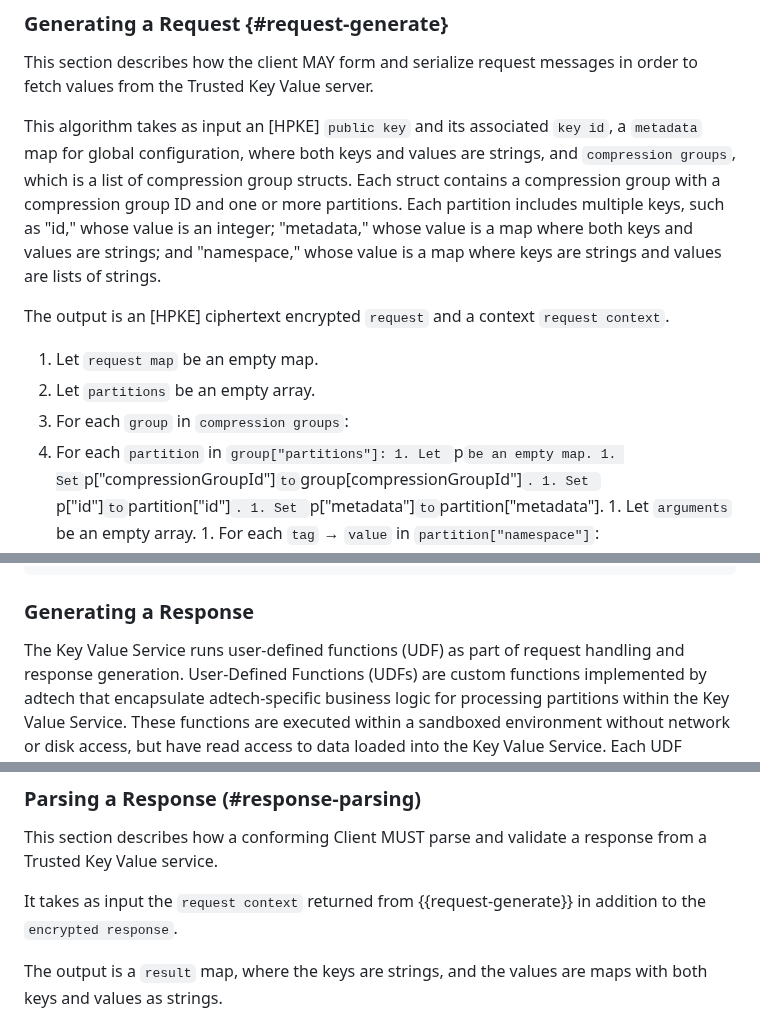
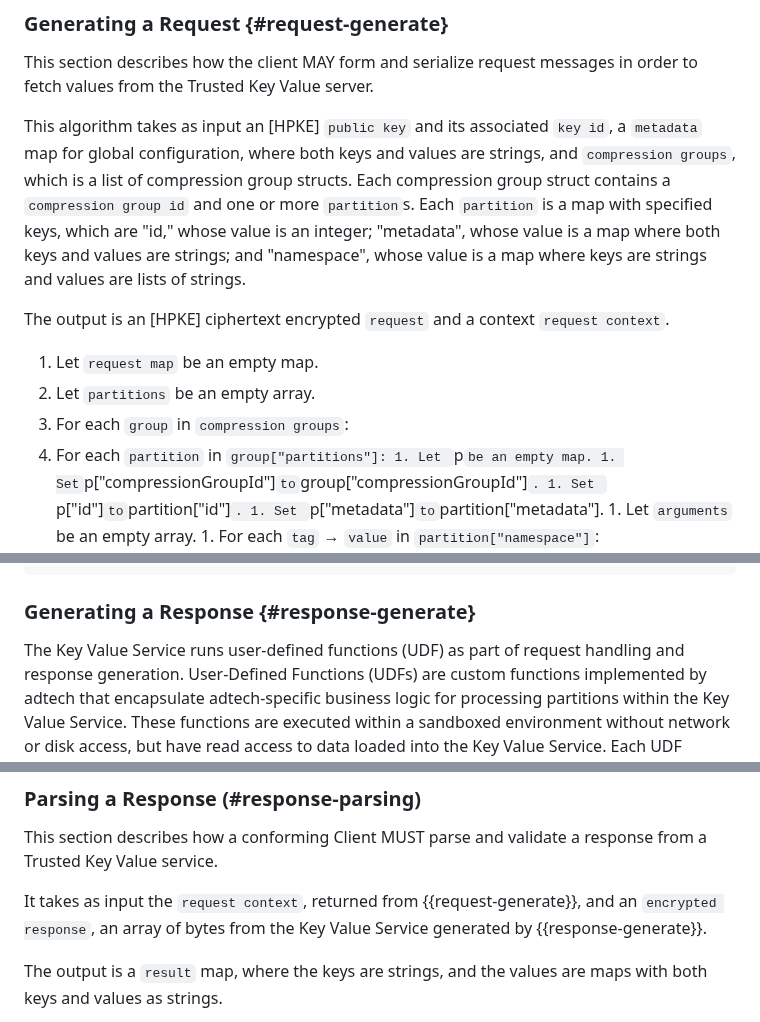
Before and after one commit to privacysandbox/draft-ietf-protected-audience-key-value-service, a Markdown page: draft-ietf-protected-audience-key-value-services.md, 3 parts joined by grey strips. Rendered like a GitHub page.

```diff
--- a/draft-ietf-protected-audience-key-value-services.md
+++ b/draft-ietf-protected-audience-key-value-services.md
@@ -326,11 +326,11 @@ messages in order to fetch values from the Trusted Key Value server.
 This algorithm takes as input an [HPKE] `public key` and its associated
 `key id`, a `metadata` map for global configuration, where both keys and
 values are strings, and `compression groups`, which is a list of
-compression group structs. Each struct contains a compression group with
-a compression group ID and one or more partitions. Each partition
-includes multiple keys, such as "id," whose value is an integer;
-"metadata," whose value is a map where both keys and values are strings;
-and "namespace," whose value is a map where keys are strings and values
+compression group structs. Each compression group struct contains
+a `compression group id` and one or more `partition`s. Each `partition`
+is a map with specified keys, which are "id," whose value is an integer;
+"metadata", whose value is a map where both keys and values are strings;
+	and "namespace", whose value is a map where keys are strings and values
 are lists of strings.
 
 The output is an [HPKE] ciphertext encrypted `request` and a context
@@ -341,7 +341,7 @@ The output is an [HPKE] ciphertext encrypted `request` and a context
 1. For each `group` in `compression groups`:
   1. For each `partition` in `group["partitions"]:
     1. Let `p` be an empty map.
-    1. Set `p["compressionGroupId"]` to `group[compressionGroupId"]`.
+    1. Set `p["compressionGroupId"]` to `group["compressionGroupId"]`.
     1. Set `p["id"]` to `partition["id"]`.
     1. Set `p["metadata"]` to `partition["metadata"].
     1. Let `arguments` be an empty array.
@@ -578,7 +578,7 @@ serialized to string.
 }
 ~~~~~
 
-### Generating a Response
+### Generating a Response {#response-generate}
 
 The Key Value Service runs user-defined functions (UDF) as part of request handling
 and response generation. User-Defined Functions (UDFs) are custom functions implemented by adtech that encapsulate adtech-specific business logic for processing partitions within the Key Value Service. These functions are executed within a sandboxed environment without network or disk access, but have read access to data loaded into the Key Value Service.
@@ -629,8 +629,9 @@ The output is a `response` to be sent to a Client.
 This section describes how a conforming Client MUST parse and validate
 a response from a Trusted Key Value service.
 
-It takes as input the `request context` returned from
-{{request-generate}} in addition to the `encrypted response`.
+It takes as input the `request context`, returned from
+{{request-generate}}, and an `encrypted response`, an array of bytes
+from the Key Value Service generated by {{response-generate}}.
 
 The output is a `result` map, where the keys are strings, and the
 values are maps with both keys and values as strings.
```
Also changed, not shown: other parts of draft-ietf-protected-audience-key-value-services.md (+1 -1 lines).
